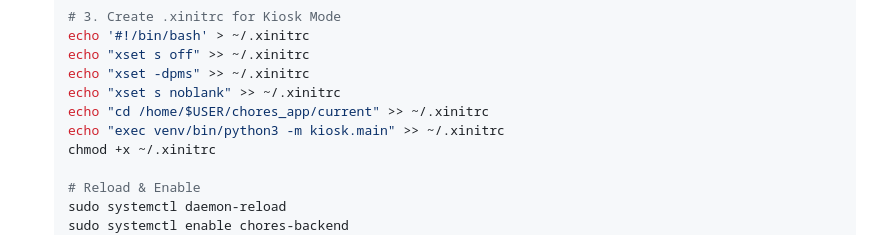
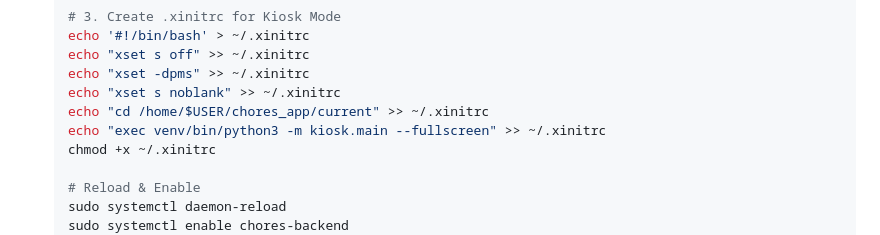
Before and after one commit to protoshoff/Chores-Tracking-and-Accounting, a Markdown page: docs/PI_SETUP_GUIDE.md, the part around the change. Drawn GitHub-style.

Commit message:
fix(ops): Add --fullscreen flag to kiosk startup command

```diff
--- a/docs/PI_SETUP_GUIDE.md
+++ b/docs/PI_SETUP_GUIDE.md
@@ -86,7 +86,7 @@ mkdir -p ~/chores_app/releases
     echo "xset -dpms" >> ~/.xinitrc
     echo "xset s noblank" >> ~/.xinitrc
     echo "cd /home/$USER/chores_app/current" >> ~/.xinitrc
-    echo "exec venv/bin/python3 -m kiosk.main" >> ~/.xinitrc
+    echo "exec venv/bin/python3 -m kiosk.main --fullscreen" >> ~/.xinitrc
     chmod +x ~/.xinitrc
 
     # Reload & Enable
```
